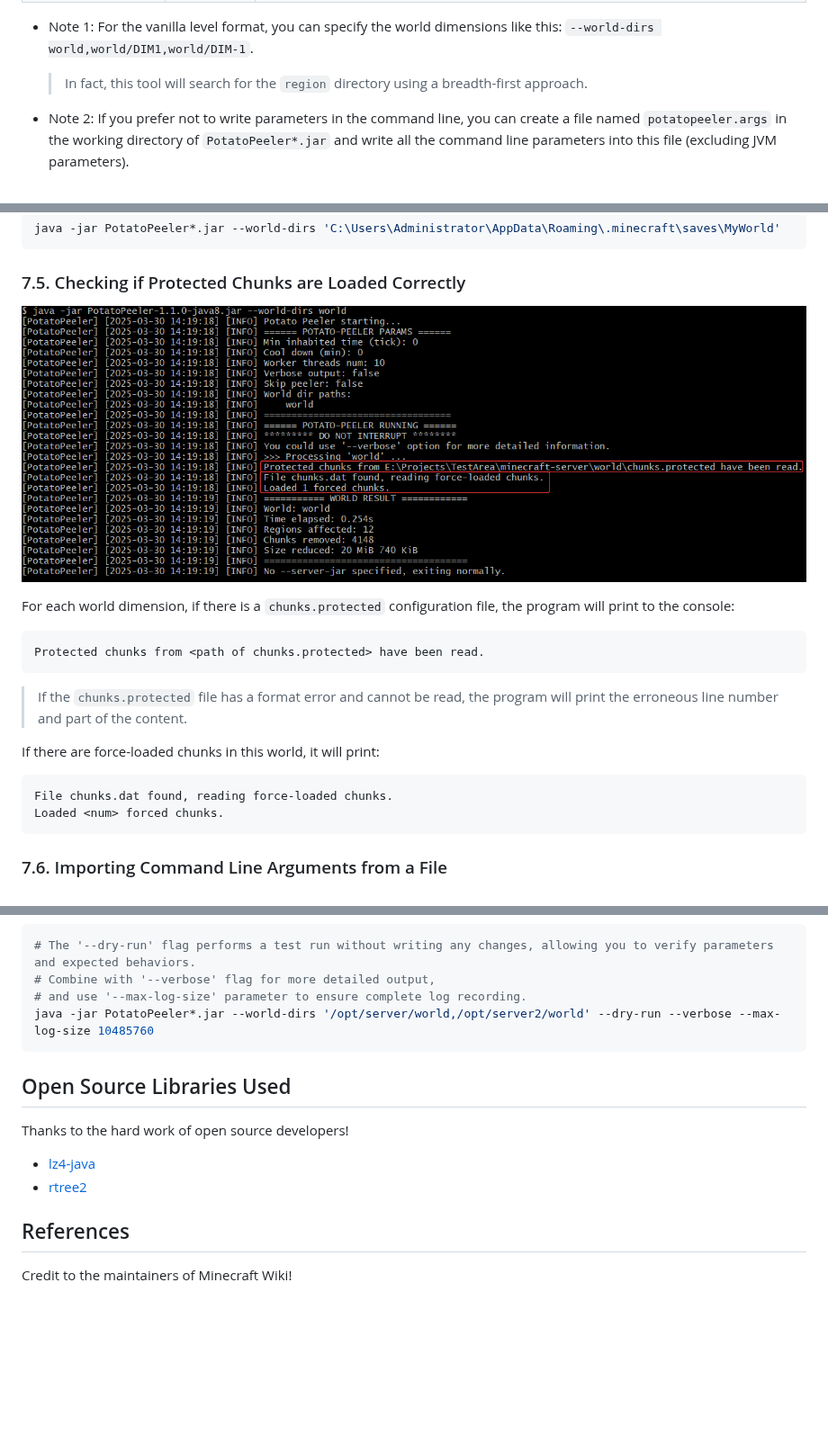
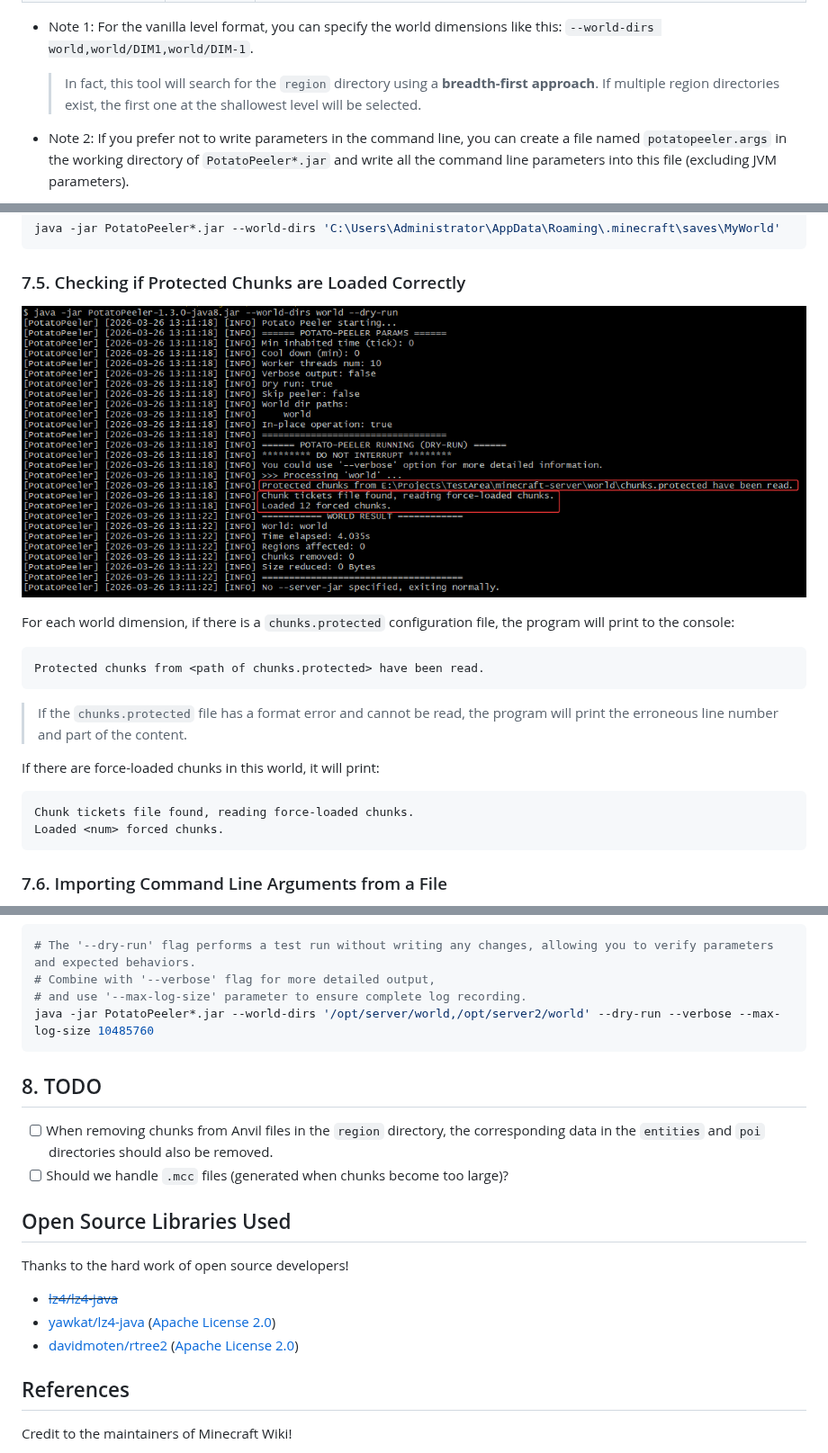
Before and after one commit to Bottle-M/PotatoPeeler, a Markdown page: README.md, 3 parts joined by grey strips. Shown at 90% size. GitHub-like rendering; pictures changed too: imgs/protected-chunks-log-1.3.0.png (added); blank space fills up the shorter version.

Commit message:
docs: update README

````diff
--- a/README.md
+++ b/README.md
@@ -80,7 +80,7 @@ java [jvmOptions...] -jar PotatoPeeler*.jar
 
 * Note 1: For the vanilla level format, you can specify the world dimensions like this: `--world-dirs world,world/DIM1,world/DIM-1`.
 
-  > In fact, this tool will search for the `region` directory using a breadth-first approach.
+  > In fact, this tool will search for the `region` directory using a **breadth-first approach**. If multiple region directories exist, the first one at the shallowest level will be selected.
 
 * Note 2: If you prefer not to write parameters in the command line, you can create a file named `potatopeeler.args` in the working directory of `PotatoPeeler*.jar` and write all the command line parameters into this file (excluding JVM parameters).
 
@@ -218,7 +218,7 @@ java -jar PotatoPeeler*.jar --world-dirs 'C:\Users\Administrator\AppData\Roaming
 
 ### 7.5. Checking if Protected Chunks are Loaded Correctly
 
-![ProtectedChunksRead](./imgs/protected-chunks-log.png)
+![ProtectedChunksRead](./imgs/protected-chunks-log-1.3.0.png)
 
 For each world dimension, if there is a `chunks.protected` configuration file, the program will print to the console:
 
@@ -231,7 +231,7 @@ Protected chunks from <path of chunks.protected> have been read.
 If there are force-loaded chunks in this world, it will print:
 
 ```
-File chunks.dat found, reading force-loaded chunks.
+Chunk tickets file found, reading force-loaded chunks.
 Loaded <num> forced chunks.
 ```
 
@@ -309,12 +309,18 @@ world_out_1
 java -jar PotatoPeeler*.jar --world-dirs '/opt/server/world,/opt/server2/world' --dry-run --verbose --max-log-size 10485760
 ```
 
+## 8. TODO
+
+- [ ] When removing chunks from Anvil files in the `region` directory, the corresponding data in the `entities` and `poi` directories should also be removed.
+- [ ] Should we handle `.mcc` files (generated when chunks become too large)?
+
 ## Open Source Libraries Used
 
 Thanks to the hard work of open source developers!
 
-* [lz4-java](https://github.com/lz4/lz4-java)
-* [rtree2](https://github.com/davidmoten/rtree2)
+* ~~[lz4/lz4-java](https://github.com/lz4/lz4-java)~~
+* [yawkat/lz4-java](https://github.com/yawkat/lz4-java) ([Apache License 2.0](https://github.com/yawkat/lz4-java/blob/main/LICENSE.txt))
+* [davidmoten/rtree2](https://github.com/davidmoten/rtree2)  ([Apache License 2.0](https://github.com/davidmoten/rtree2/blob/master/LICENCE))
 
 ## References
 
````
Also changed, not shown: README.zh_CN.md (+3 -3 lines).
